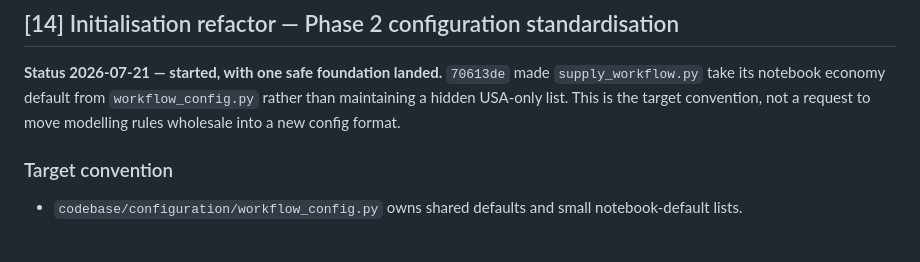
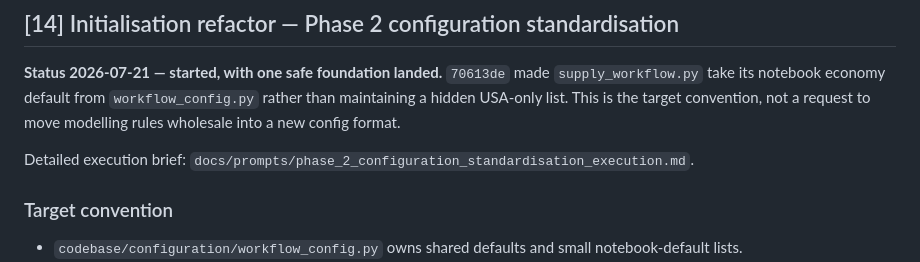
Before and after one commit to asia-pacific-energy-research-centre/leap_initialisation, a Markdown page: docs/work_queue.md, the part around the change. GitHub-like rendering; blank space fills up the shorter version.

Commit message:
codex: document phase two configuration execution

```diff
--- a/docs/work_queue.md
+++ b/docs/work_queue.md
@@ -524,6 +524,8 @@ not a delete. Full inventory, sequenced one-commit tasks, and the acceptance gat
 the target convention, not a request to move modelling rules wholesale into a
 new config format.
 
+Detailed execution brief: `docs/prompts/phase_2_configuration_standardisation_execution.md`.
+
 ### Target convention
 
 - `codebase/configuration/workflow_config.py` owns shared defaults and small
```
Also changed, not shown: docs/prompts/phase_2_configuration_standardisation_execution.md (added, +114 -0 lines).
